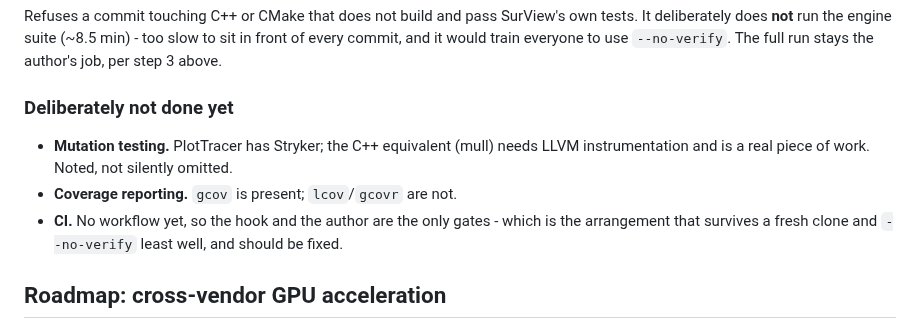
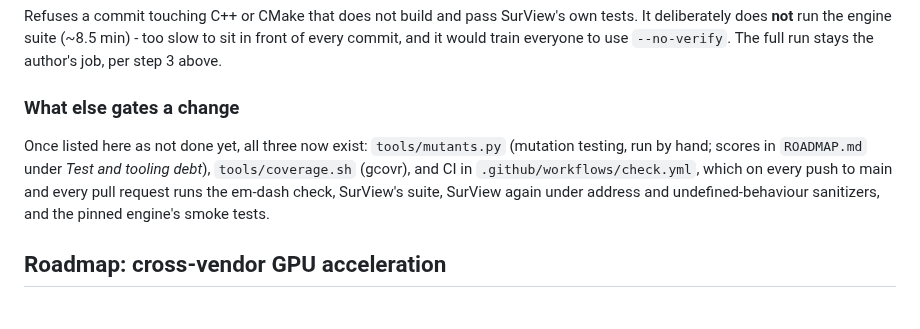
Before and after one commit to katalystnord/SurView, a Markdown page: CLAUDE.md, the part around the change. Rendered like a GitHub page.

```diff
--- a/CLAUDE.md
+++ b/CLAUDE.md
@@ -1236,14 +1236,13 @@ tests. It deliberately does **not** run the engine suite (~8.5 min) - too slow t
 sit in front of every commit, and it would train everyone to use `--no-verify`.
 The full run stays the author's job, per step 3 above.
 
-### Deliberately not done yet
-
-- **Mutation testing.** PlotTracer has Stryker; the C++ equivalent (mull) needs
-  LLVM instrumentation and is a real piece of work. Noted, not silently omitted.
-- **Coverage reporting.** `gcov` is present; `lcov`/`gcovr` are not.
-- **CI.** No workflow yet, so the hook and the author are the only gates - which
-  is the arrangement that survives a fresh clone and `--no-verify` least well,
-  and should be fixed.
+### What else gates a change
+
+Once listed here as not done yet, all three now exist: `tools/mutants.py` (mutation testing, run by hand; scores in `ROADMAP.md`
+under *Test and tooling debt*), `tools/coverage.sh` (gcovr), and CI in
+`.github/workflows/check.yml`, which on every push to main and every pull request
+runs the em-dash check, SurView's suite, SurView again under address and
+undefined-behaviour sanitizers, and the pinned engine's smoke tests.
 
 ## Roadmap: cross-vendor GPU acceleration
 
```
Also changed, not shown: ROADMAP.md (+7 -4 lines).
